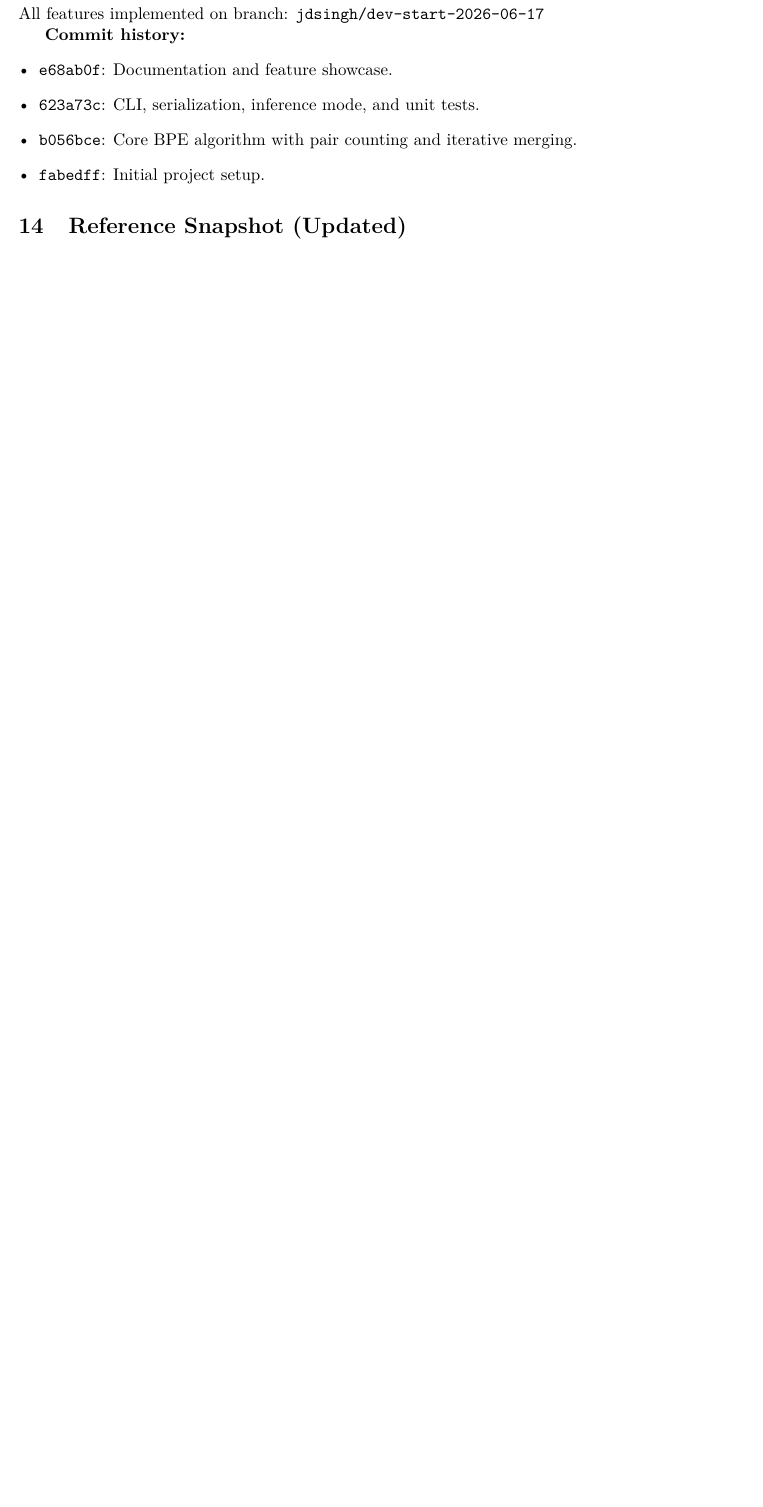
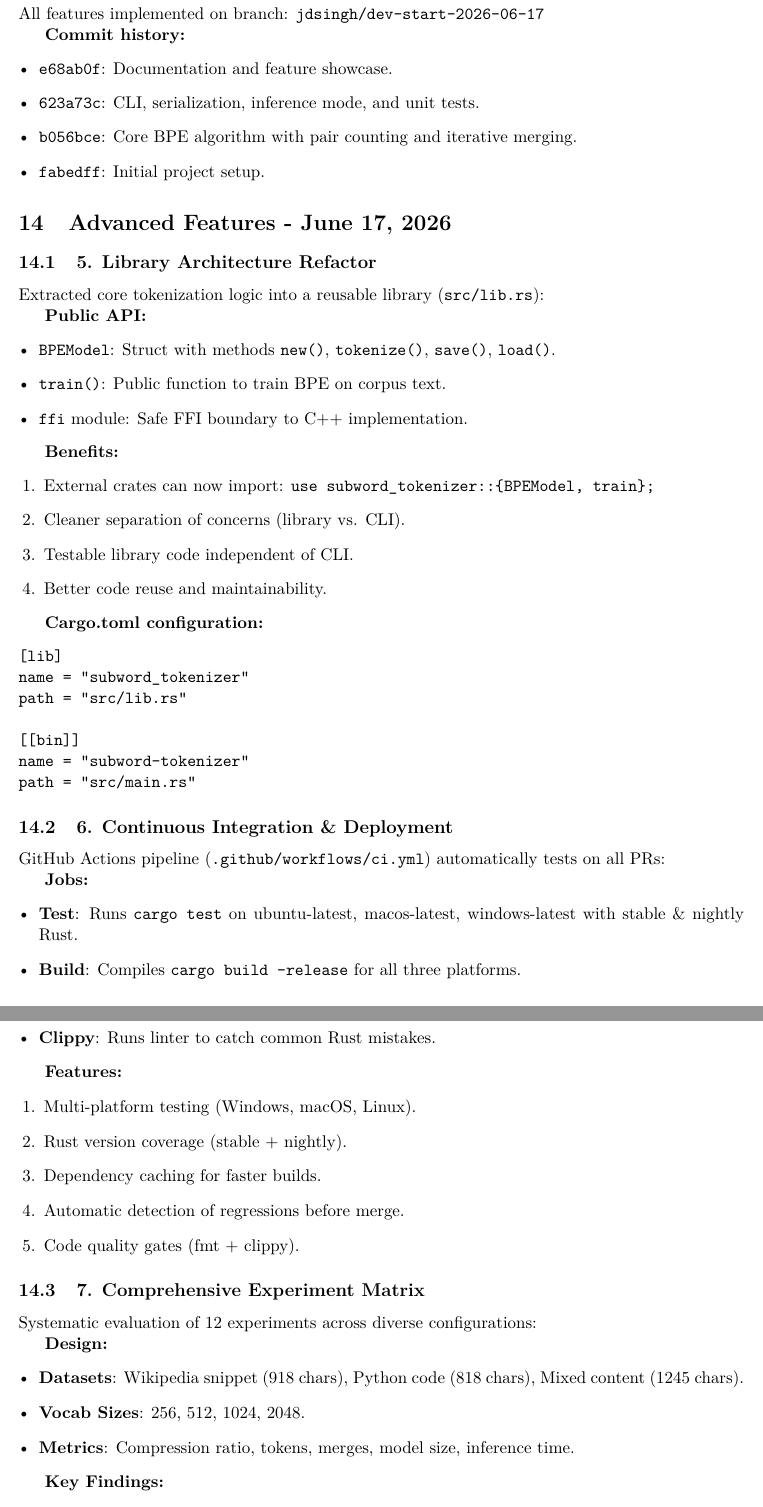
Before and after one commit to upcomingtrillioner12-design/subword_tokenizer, a LaTeX document (.project_reference.tex): part of page 8 of 8 before the commit and two parts of pages 9 and 10 of 11 after it, the two joined at a grey line, cut so that both start at the same text, the shorter picture padded with empty space. The pictures show the PDF file doc/project_reference.pdf that the author committed with the source.

Commit message:
docs: update project reference with latest features
- Add CI/CD pipeline documentation (GitHub Actions: test, build, lint)
- Document library refactor (src/lib.rs extraction, public API)
- Add comprehensive experiment matrix results (12 exps, 3 datasets, 4 vocab sizes)
- Include key findings and recommendations by use case
- Update Current State section with production-ready status
- Update roadmap with realistic next steps
- Regenerate PDF with tectonic (62 KB)

Latest features documented:
  - Library architecture refactor
  - GitHub Actions CI/CD pipeline
  - Experiment matrix evaluation (12 runs)

```diff
--- a/.project_reference.tex
+++ b/.project_reference.tex
@@ -242,5 +248,65 @@ All features implemented on branch: \texttt{jdsingh/dev-start-2026-06-17}
   \item \texttt{fabedff}: Initial project setup.
 \end{itemize}
 
-\section{Reference Snapshot (Updated)}
-This document has been updated as of June 17, 2026 to reflect completion of all major features and comprehensive test coverage. The implementation is production-ready for deployment and further extension.
+\section{Advanced Features - June 17, 2026}
+
+\subsection{5. Library Architecture Refactor}
+Extracted core tokenization logic into a reusable library (\texttt{src/lib.rs}):
+
+\textbf{Public API:}
+\begin{itemize}[leftmargin=1.2em]
+  \item \texttt{BPEModel}: Struct with methods \texttt{new()}, \texttt{tokenize()}, \texttt{save()}, \texttt{load()}.
+  \item \texttt{train()}: Public function to train BPE on corpus text.
+  \item \texttt{ffi} module: Safe FFI boundary to C++ implementation.
+\end{itemize}
+
+\textbf{Benefits:}
+\begin{enumerate}[leftmargin=1.5em]
+  \item External crates can now import: \texttt{use subword\_tokenizer::\{BPEModel, train\};}
+  \item Cleaner separation of concerns (library vs. CLI).
+  \item Testable library code independent of CLI.
+  \item Better code reuse and maintainability.
+\end{enumerate}
+
+\textbf{Cargo.toml configuration:}
+\begin{verbatim}
+[lib]
+name = "subword_tokenizer"
+path = "src/lib.rs"
+
+[[bin]]
+name = "subword-tokenizer"
+path = "src/main.rs"
+\end{verbatim}
+
+\subsection{6. Continuous Integration \& Deployment}
+GitHub Actions pipeline (\texttt{.github/workflows/ci.yml}) automatically tests on all PRs:
+
+\textbf{Jobs:}
+\begin{itemize}[leftmargin=1.2em]
+  \item \textbf{Test}: Runs \texttt{cargo test} on ubuntu-latest, macos-latest, windows-latest with stable \& nightly Rust.
+  \item \textbf{Build}: Compiles \texttt{cargo build --release} for all three platforms.
+  \item \textbf{Rustfmt}: Validates code formatting consistency.
+  \item \textbf{Clippy}: Runs linter to catch common Rust mistakes.
+\end{itemize}
+
+\textbf{Features:}
+\begin{enumerate}[leftmargin=1.5em]
+  \item Multi-platform testing (Windows, macOS, Linux).
+  \item Rust version coverage (stable + nightly).
+  \item Dependency caching for faster builds.
+  \item Automatic detection of regressions before merge.
+  \item Code quality gates (fmt + clippy).
+\end{enumerate}
+
+\subsection{7. Comprehensive Experiment Matrix}
+Systematic evaluation of 12 experiments across diverse configurations:
+
+\textbf{Design:}
+\begin{itemize}[leftmargin=1.2em]
+  \item \textbf{Datasets}: Wikipedia snippet (918 chars), Python code (818 chars), Mixed content (1245 chars).
+  \item \textbf{Vocab Sizes}: 256, 512, 1024, 2048.
+  \item \textbf{Metrics}: Compression ratio, tokens, merges, model size, inference time.
+\end{itemize}
+
+\textbf{Key Findings:}
@@ -247,2 +345,6 @@ This document has been updated as of June 17, 2026 to reflect completion of all
+\end{verbatim}
+
+\section{Reference Snapshot (Final Update)}
+This document has been updated as of June 17, 2026 to reflect completion of all major features, comprehensive test coverage, library architecture, CI/CD automation, and empirical evaluation via experiment matrix. The implementation is production-ready for immediate deployment and provides a solid foundation for future enhancements.
 
 \end{document}
```
Also changed, not shown: doc/project_reference.pdf, .project_reference.tex (60 more changed lines).
